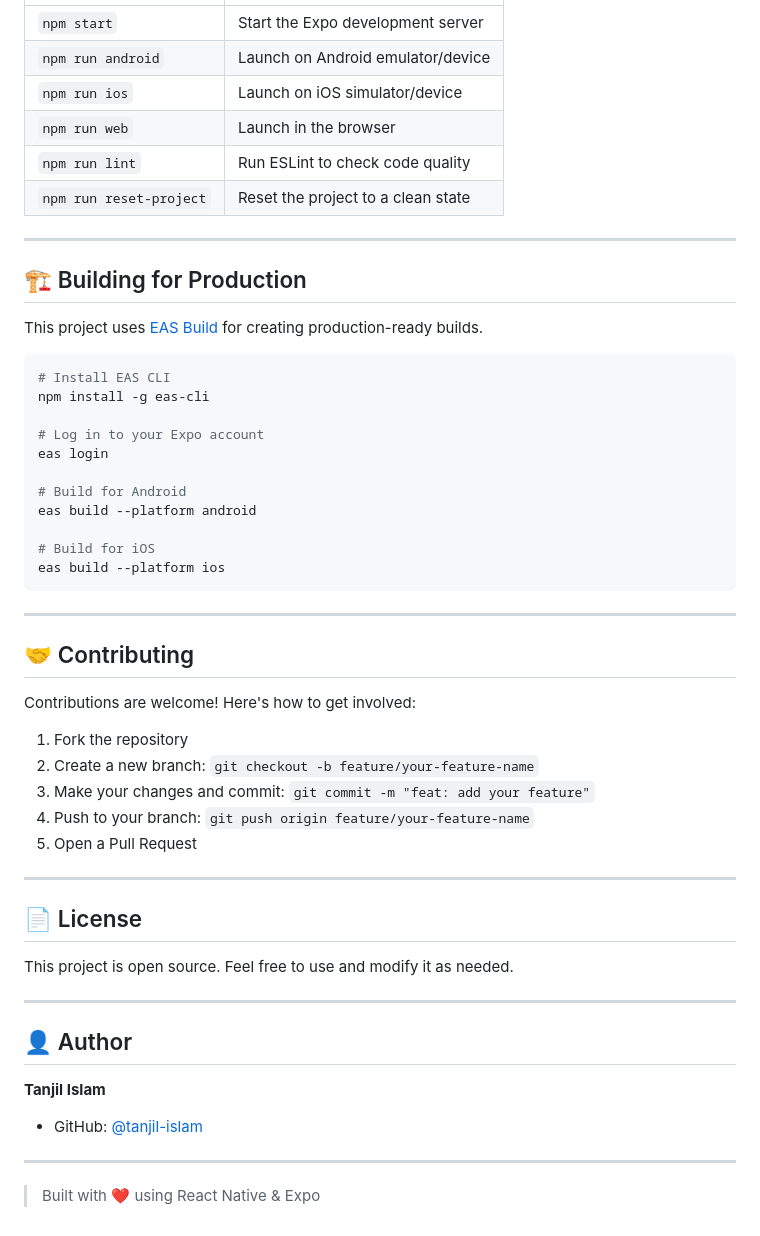
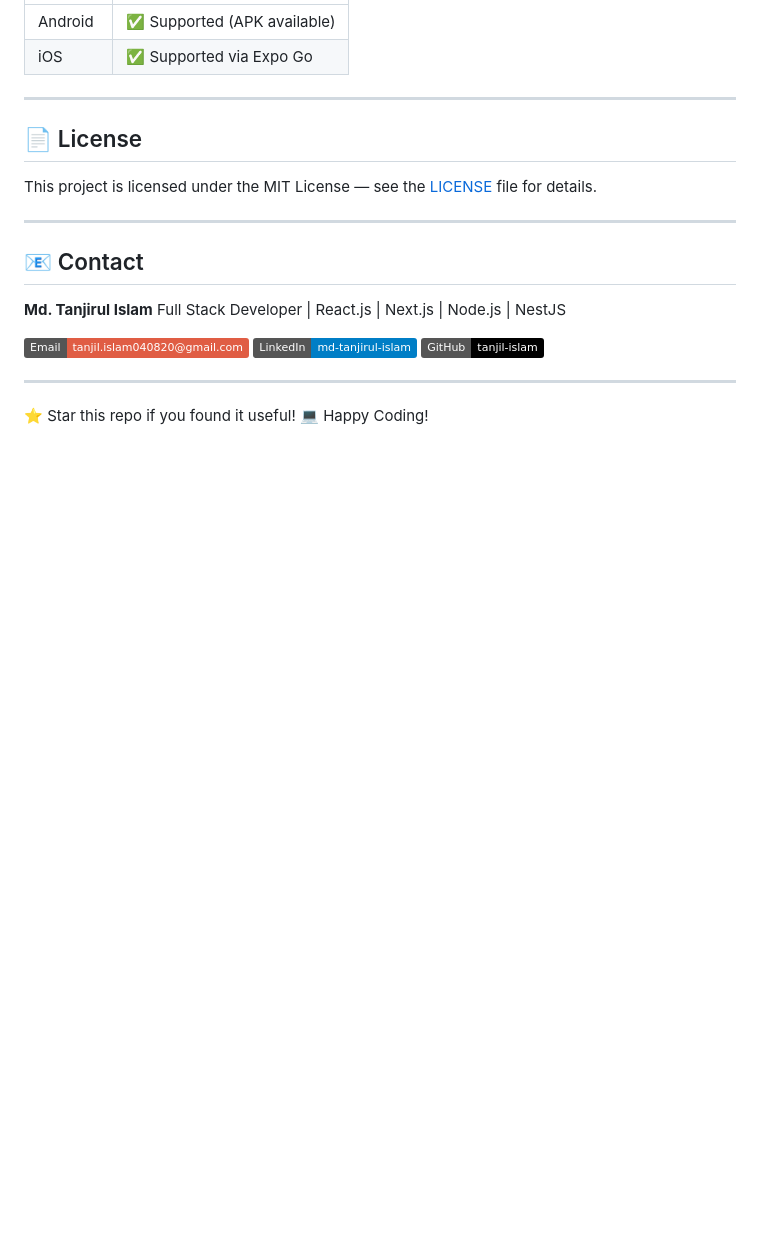
Before and after one commit to tanjil-islam/Salary-Calculator, a Markdown page: README.md, the part around one of its changes. GitHub-like rendering; badges without logos; blank space fills up the shorter version.

````diff
--- a/README.md
+++ b/README.md
@@ -98,57 +103,25 @@ salary-calculator/
 |---|---|
-| `npm start` | Start the Expo development server |
-| `npm run android` | Launch on Android emulator/device |
-| `npm run ios` | Launch on iOS simulator/device |
-| `npm run web` | Launch in the browser |
-| `npm run lint` | Run ESLint to check code quality |
-| `npm run reset-project` | Reset the project to a clean state |
-
----
-
-## 🏗️ Building for Production
-
-This project uses [EAS Build](https://docs.expo.dev/build/introduction/) for creating production-ready builds.
-
-```bash
-# Install EAS CLI
-npm install -g eas-cli
-
-# Log in to your Expo account
-eas login
-
-# Build for Android
-eas build --platform android
-
-# Build for iOS
-eas build --platform ios
-```
-
----
-
-## 🤝 Contributing
-
-Contributions are welcome! Here's how to get involved:
-
-1. Fork the repository
-2. Create a new branch: `git checkout -b feature/your-feature-name`
-3. Make your changes and commit: `git commit -m "feat: add your feature"`
-4. Push to your branch: `git push origin feature/your-feature-name`
-5. Open a Pull Request
+| Android | ✅ Supported (APK available) |
+| iOS | ✅ Supported via Expo Go |
 
 ---
 
 ## 📄 License
 
-This project is open source. Feel free to use and modify it as needed.
+This project is licensed under the MIT License — see the [LICENSE](LICENSE) file for details.
 
 ---
 
-## 👤 Author
+## 📧 Contact
 
-**Tanjil Islam**
+**Md. Tanjirul Islam**
+Full Stack Developer | React.js | Next.js | Node.js | NestJS
 
-- GitHub: [@tanjil-islam](https://github.com/tanjil-islam)
+[![Email](https://img.shields.io/badge/Email-tanjil.islam040820@gmail.com-red?style=flat&logo=gmail)](mailto:tanjil.islam040820@gmail.com)
+[![LinkedIn](https://img.shields.io/badge/LinkedIn-md--tanjirul--islam-blue?style=flat&logo=linkedin)](https://www.linkedin.com/in/md-tanjirul-islam-162a771b2/)
+[![GitHub](https://img.shields.io/badge/GitHub-tanjil--islam-black?style=flat&logo=github)](https://github.com/tanjil-islam)
 
 ---
 
-> Built with ❤️ using React Native & Expo
+⭐ Star this repo if you found it useful!
+💻 Happy Coding!
````
Also changed, not shown: other parts of README.md (+81 -76 lines).
